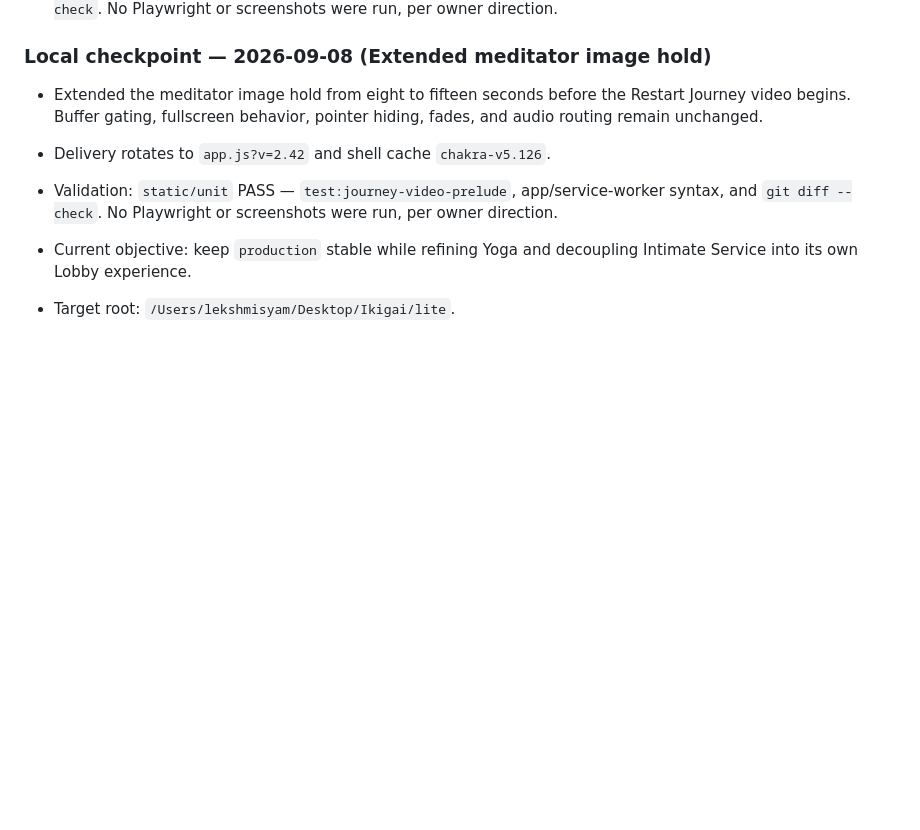
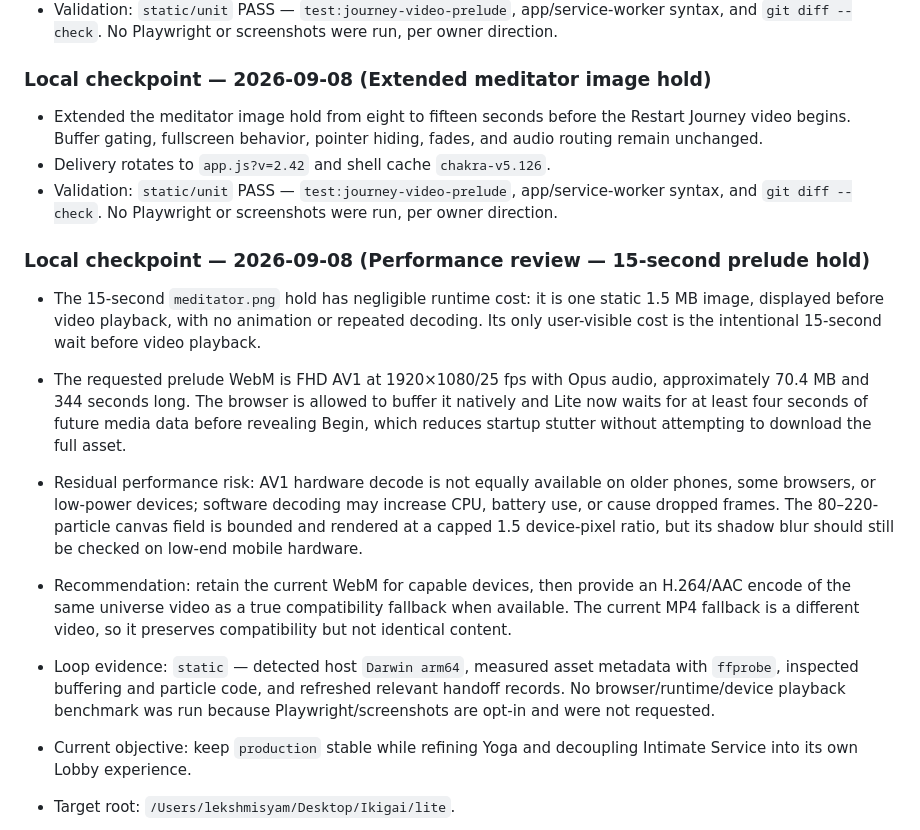
Before and after one commit to missionode/lite, a Markdown page: HANDOFF.md, the part around the change. GitHub-like rendering; blank space fills up the shorter version.

Commit message:
[CP-VIDEO-074] Document prelude performance review

```diff
--- a/HANDOFF.md
+++ b/HANDOFF.md
@@ -99,6 +99,14 @@
 - Extended the meditator image hold from eight to fifteen seconds before the Restart Journey video begins. Buffer gating, fullscreen behavior, pointer hiding, fades, and audio routing remain unchanged.
 - Delivery rotates to `app.js?v=2.42` and shell cache `chakra-v5.126`.
 - Validation: `static/unit` PASS — `test:journey-video-prelude`, app/service-worker syntax, and `git diff --check`. No Playwright or screenshots were run, per owner direction.
+
+### Local checkpoint — 2026-09-08 (Performance review — 15-second prelude hold)
+
+- The 15-second `meditator.png` hold has negligible runtime cost: it is one static 1.5 MB image, displayed before video playback, with no animation or repeated decoding. Its only user-visible cost is the intentional 15-second wait before video playback.
+- The requested prelude WebM is FHD AV1 at 1920×1080/25 fps with Opus audio, approximately 70.4 MB and 344 seconds long. The browser is allowed to buffer it natively and Lite now waits for at least four seconds of future media data before revealing Begin, which reduces startup stutter without attempting to download the full asset.
+- Residual performance risk: AV1 hardware decode is not equally available on older phones, some browsers, or low-power devices; software decoding may increase CPU, battery use, or cause dropped frames. The 80–220-particle canvas field is bounded and rendered at a capped 1.5 device-pixel ratio, but its shadow blur should still be checked on low-end mobile hardware.
+- Recommendation: retain the current WebM for capable devices, then provide an H.264/AAC encode of the same universe video as a true compatibility fallback when available. The current MP4 fallback is a different video, so it preserves compatibility but not identical content.
+- Loop evidence: `static` — detected host `Darwin arm64`, measured asset metadata with `ffprobe`, inspected buffering and particle code, and refreshed relevant handoff records. No browser/runtime/device playback benchmark was run because Playwright/screenshots are opt-in and were not requested.
 
 - Current objective: keep `production` stable while refining Yoga and decoupling Intimate Service into its own Lobby experience.
 - Target root: `/Users/lekshmisyam/Desktop/Ikigai/lite`.
```
